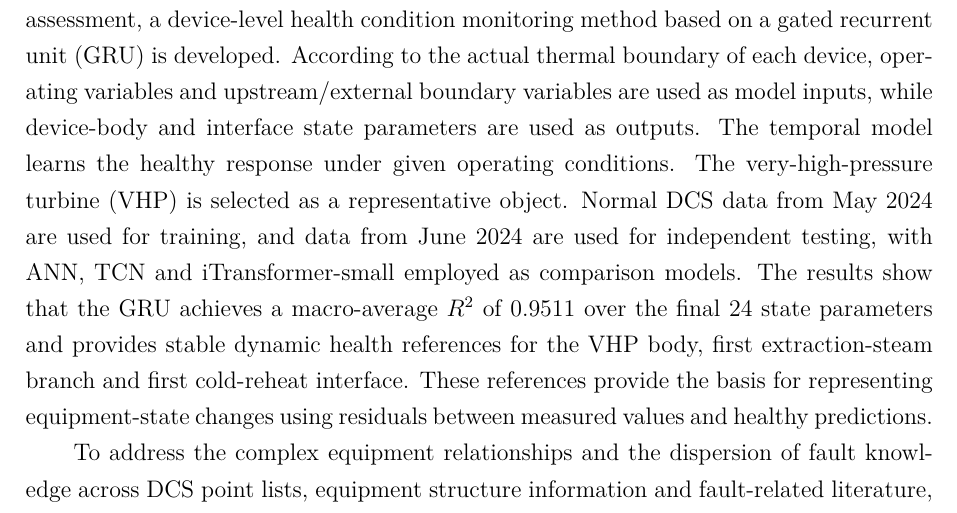
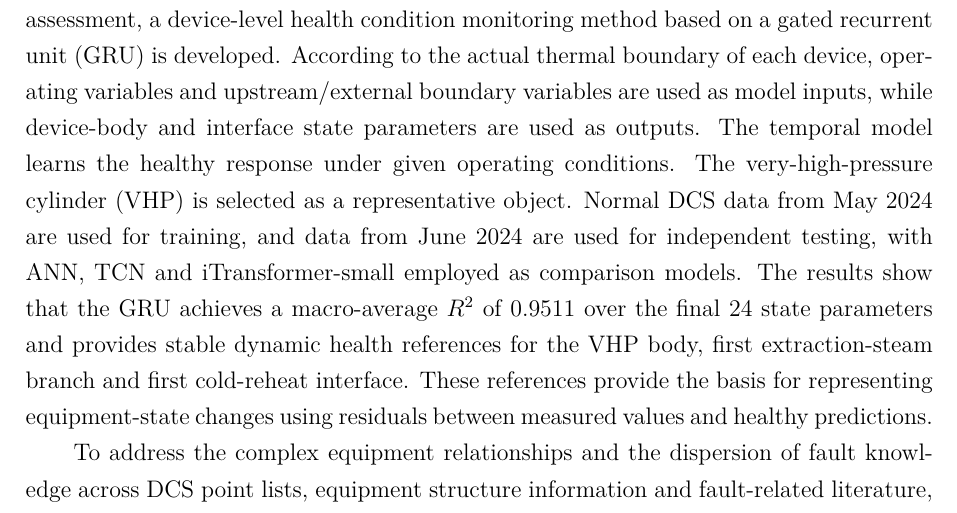
Before and after one commit to totem-pole/-KG-GCN-, a LaTeX document (main.tex, which reads sections/00_abstract_en.tex): part of page 3 of 48, cut so that both start at the same text. Compiled offline with XeLaTeX.

Commit message:
Unify VHP English term as very-high-pressure cylinder

```diff
--- a/sections/00_abstract_en.tex
+++ b/sections/00_abstract_en.tex
@@ -2,7 +2,7 @@
 
 With the increasing penetration of renewable energy and the deep peak-regulation operation of coal-fired power units, steam turbine systems are increasingly operated under wide-load and frequently varying conditions. Their pressure, temperature and flow parameters are affected not only by equipment health conditions, but also by unit load, steam boundaries and operating adjustments. Meanwhile, the steam turbine system exhibits strong coupling among multiple devices and parameters, whereas high-quality field fault samples are scarce. Consequently, conventional fixed-threshold methods and purely data-driven methods relying on labeled fault samples have difficulty simultaneously achieving adaptability to varying operating conditions, accurate fault identification and diagnostic interpretability. This thesis takes the thermal system of a coal-fired steam turbine as the research object and investigates equipment health condition monitoring, fault knowledge graph construction and KG-GCN-based fault diagnosis. The main research contents are as follows.
 
-To address the continuous migration of normal steam turbine parameters with operating conditions, which makes a fixed design reference unsuitable for long-term condition assessment, a device-level health condition monitoring method based on a gated recurrent unit (GRU) is developed. According to the actual thermal boundary of each device, operating variables and upstream/external boundary variables are used as model inputs, while device-body and interface state parameters are used as outputs. The temporal model learns the healthy response under given operating conditions. The very-high-pressure turbine (VHP) is selected as a representative object. Normal DCS data from May 2024 are used for training, and data from June 2024 are used for independent testing, with ANN, TCN and iTransformer-small employed as comparison models. The results show that the GRU achieves a macro-average $R^2$ of 0.9511 over the final 24 state parameters and provides stable dynamic health references for the VHP body, first extraction-steam branch and first cold-reheat interface. These references provide the basis for representing equipment-state changes using residuals between measured values and healthy predictions.
+To address the continuous migration of normal steam turbine parameters with operating conditions, which makes a fixed design reference unsuitable for long-term condition assessment, a device-level health condition monitoring method based on a gated recurrent unit (GRU) is developed. According to the actual thermal boundary of each device, operating variables and upstream/external boundary variables are used as model inputs, while device-body and interface state parameters are used as outputs. The temporal model learns the healthy response under given operating conditions. The very-high-pressure cylinder (VHP) is selected as a representative object. Normal DCS data from May 2024 are used for training, and data from June 2024 are used for independent testing, with ANN, TCN and iTransformer-small employed as comparison models. The results show that the GRU achieves a macro-average $R^2$ of 0.9511 over the final 24 state parameters and provides stable dynamic health references for the VHP body, first extraction-steam branch and first cold-reheat interface. These references provide the basis for representing equipment-state changes using residuals between measured values and healthy predictions.
 
 To address the complex equipment relationships and the dispersion of fault knowledge across DCS point lists, equipment structure information and fault-related literature, a steam turbine fault knowledge graph is constructed from operation and technical materials. According to the actual thermal processes of the main steam path, reheating system, regenerative extraction-steam system and condenser cold end, equipment, parameter, anomaly, fault and maintenance-action entities together with their relation types are defined. A large language model is employed to generate candidate triples, which are subsequently checked and standardized using entity-type rules, relation-direction constraints, equipment compatibility, source evidence and embedding-based semantic alignment. The current audited knowledge base contains 127 standardized entities and 123 candidate relations, of which 121 relations are included in the main knowledge graph and two conflicting candidates are retained for further verification. In this way, distributed equipment-structure information and fault mechanisms are transformed into structured domain knowledge suitable for graph convolution computation.
 
```
